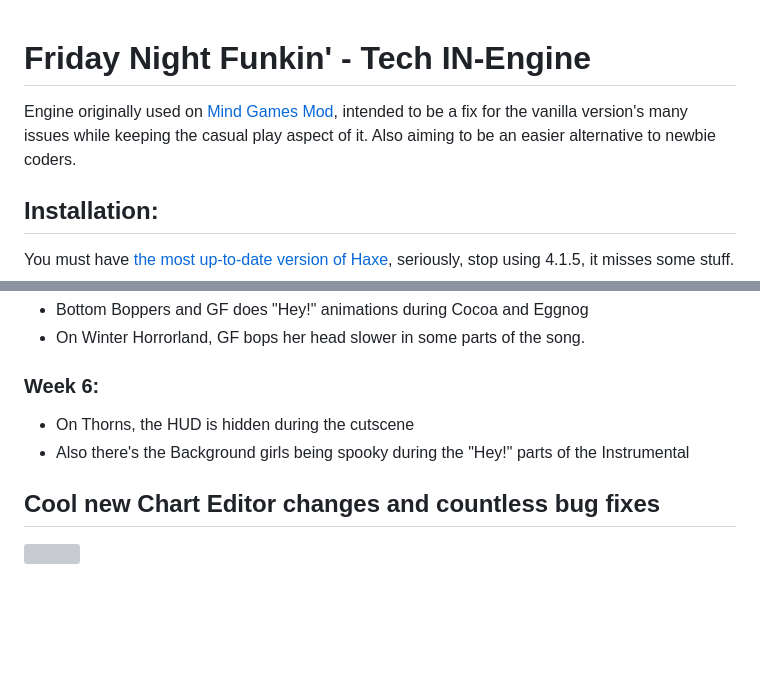
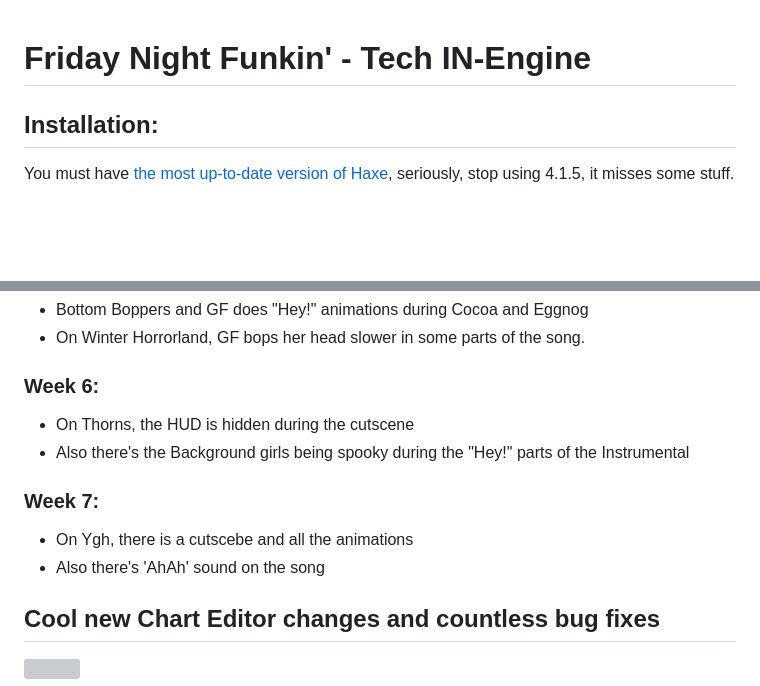
Before and after one commit to TechDevOfficial/FNF-TechEngine, a Markdown page: README.md, 2 parts joined by grey strips. Rendered like a GitHub page; blank space fills up the shorter version; grey boxes are pictures that could not be loaded.

```diff
--- a/README.md
+++ b/README.md
@@ -1,5 +1,4 @@
 # Friday Night Funkin' - Tech IN-Engine
-Engine originally used on [Mind Games Mod](https://gamebanana.com/mods/301107), intended to be a fix for the vanilla version's many issues while keeping the casual play aspect of it. Also aiming to be an easier alternative to newbie coders.
 
 ## Installation:
 You must have [the most up-to-date version of Haxe](https://haxe.org/download/), seriously, stop using 4.1.5, it misses some stuff.
@@ -67,6 +66,9 @@ _____________________________________
   * On Thorns, the HUD is hidden during the cutscene
   * Also there's the Background girls being spooky during the "Hey!" parts of the Instrumental
 
+### Week 7:
+  * On Ygh, there is a cutscebe and all the animations
+  * Also there's 'AhAh' sound on the song
 ## Cool new Chart Editor changes and countless bug fixes
 ![](https://github.com/ShadowMario/FNF-PsychEngine/blob/main/docs/img/chart.png?raw=true)
 * You can now chart "Event" notes, which are bookmarks that trigger specific actions that usually were hardcoded on the vanilla version of the game.
```
